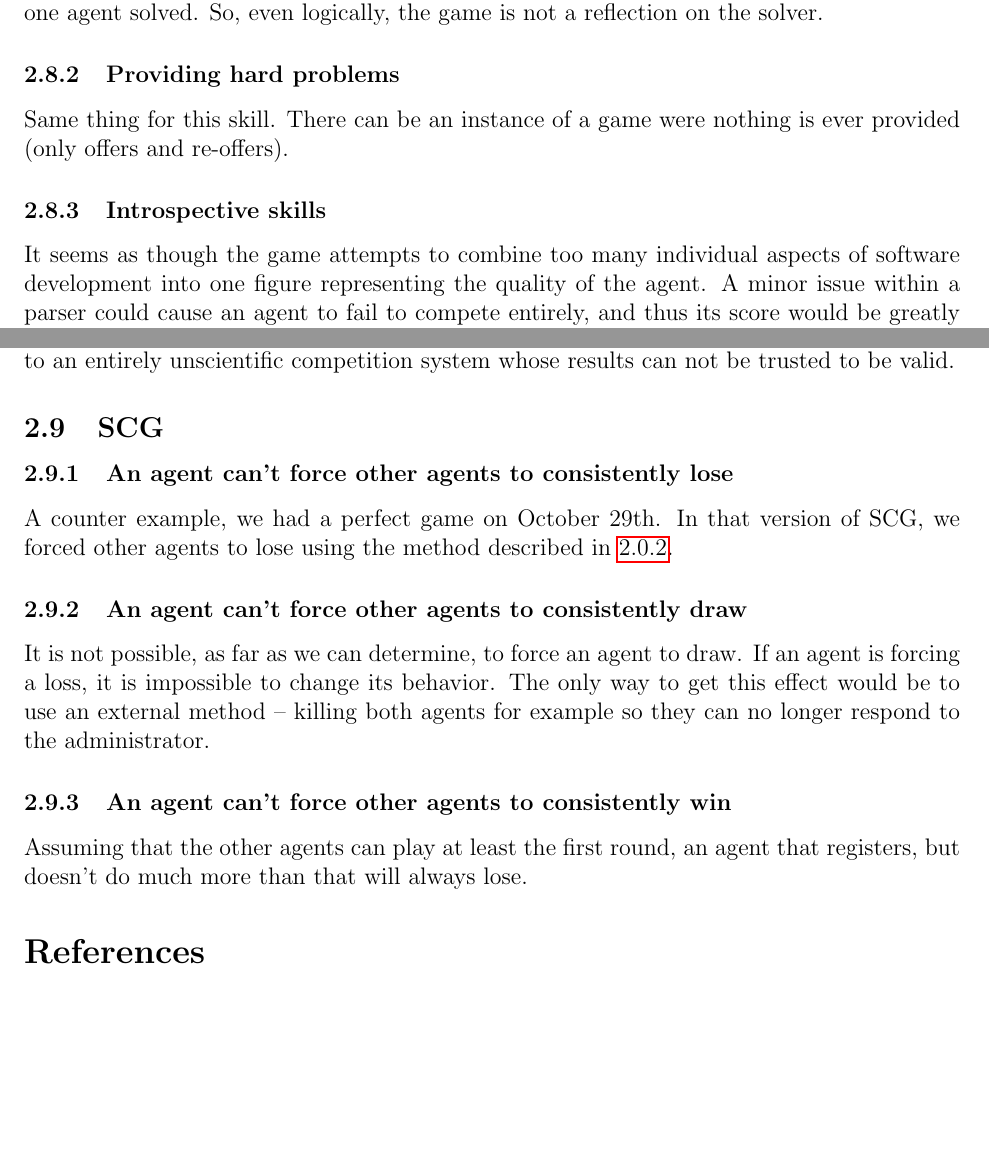
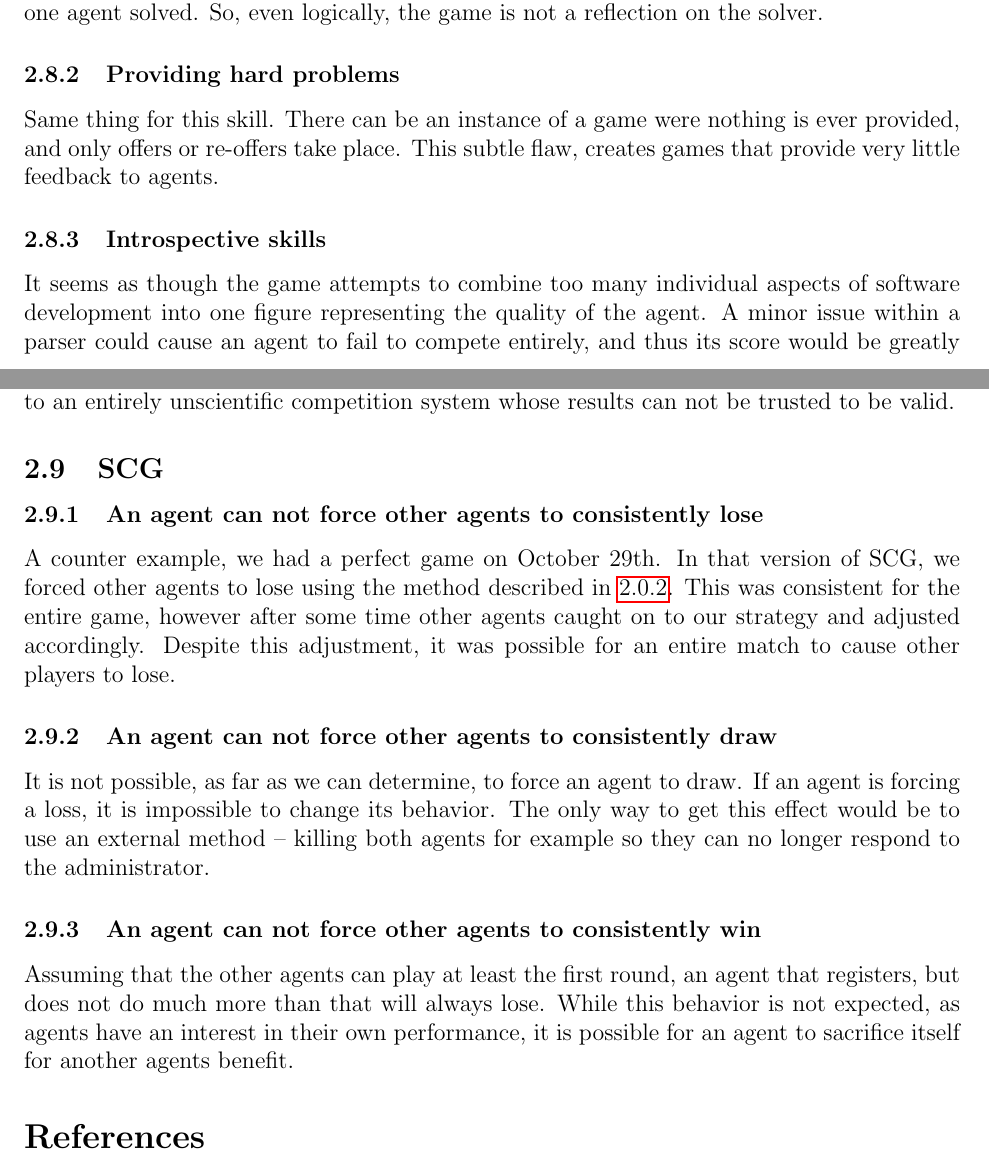
Before and after one commit to Sophie-Williams/Athena-SCG-Bot, a LaTeX document (doc/finalproject.tex): two parts of pages 5 and 6 of 6, joined at a grey line, cut so that both start at the same text, the shorter picture padded with empty space. Compiled offline with pdfLaTeX.

Commit message:
For real this time

```diff
--- a/doc/finalproject.tex
+++ b/doc/finalproject.tex
@@ -301,7 +301,8 @@ not a reflection on the solver.
 \subsubsection{Providing hard problems}
 
 Same thing for this skill. There can be an instance of a game were nothing
-is ever provided (only offers and re-offers).
+is ever provided, and only offers or re-offers take place. This subtle flaw,
+   creates games that provide very little feedback to agents.
 
 \subsubsection{Introspective skills}
 % Argue for or against soundness of the SCG game.
@@ -326,23 +327,29 @@ whose results can not be trusted to be valid.
 % 2.9
 % The game was designed so that it has the following 3 properties:
 
-\subsubsection{An agent can't force other agents to consistently lose}
+\subsubsection{An agent can not force other agents to consistently lose}
 
 A counter example, we had a perfect game on October 29th. In that version
 of SCG, we forced other agents to lose using the method described in
-\ref{Middle Game}.
+\ref{Middle Game}. This was consistent for the entire game, however after some
+time other agents caught on to our strategy and adjusted accordingly. Despite
+this adjustment, it was possible for an entire match to cause other players to
+lose.
 
-\subsubsection{An agent can't force other agents to consistently draw}
+\subsubsection{An agent can not force other agents to consistently draw}
 
 It is not possible, as far as we can determine, to force an agent to draw. If
 an agent is forcing a loss, it is impossible to change its behavior. The only
 way to get this effect would be to use an external method -- killing both
 agents for example so they can no longer respond to the administrator.
 
-\subsubsection{An agent can't force other agents to consistently win}
+\subsubsection{An agent can not force other agents to consistently win}
 
 Assuming that the other agents can play at least the first round, an agent
-that registers, but doesn't do much more than that will always lose.
+that registers, but does not do much more than that will always lose. While
+this behavior is not expected, as agents have an interest in their own
+performance, it is possible for an agent to sacrifice itself for another
+agents benefit.
 
 
 % Argue for or against those 3 properties of the SCG game.
```
Also changed, not shown: doc/finalproject.tex (2 more changed lines).
